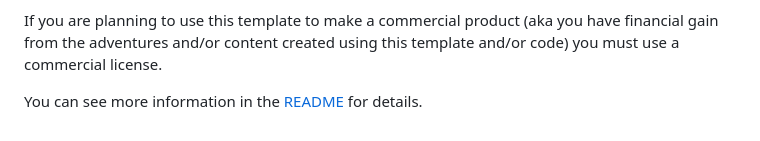
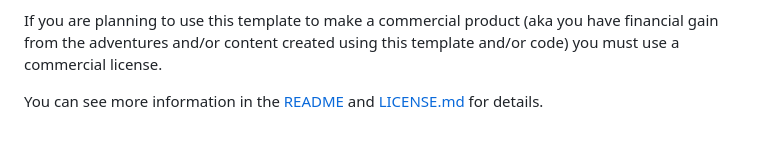
Before and after one commit to dealloc/adventure-template, a Markdown page: docs/non-technical.md, the part around the change. Rendered like a GitHub page.

```diff
--- a/docs/non-technical.md
+++ b/docs/non-technical.md
@@ -163,4 +163,4 @@ easily (such as the players guide).
 
 If you are planning to use this template to make a commercial product (aka you have financial gain from the adventures and/or content created using this template and/or code) you must use a commercial license.
 
-You can see more information in the [README](../README.md#licensing) for details.
+You can see more information in the [README](../README.md#licensing) and [LICENSE.md](../LICENSE.md) for details.
```
Also changed, not shown: LICENSE.md (+88 -0 lines), README.md (+1 -1 lines).
